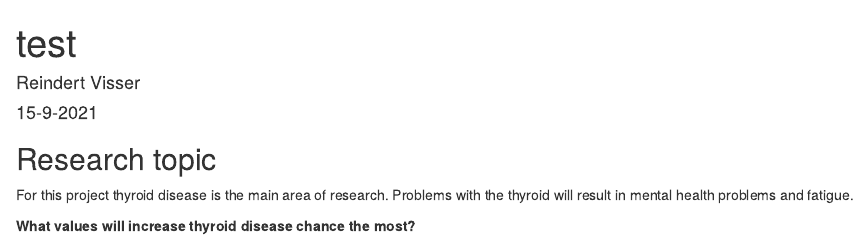
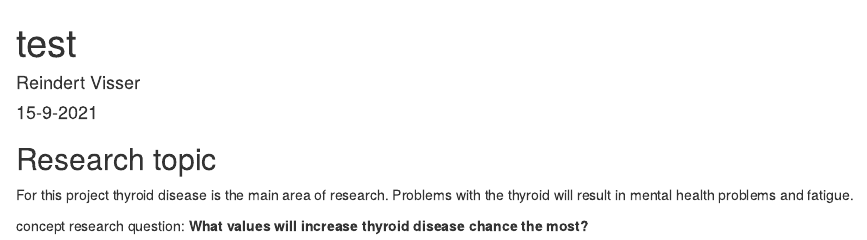
Before and after one commit to Reindert1/Project-praktijk, an R Markdown document (Logbook.Rmd): the page in a window 1100 px wide, from its top. Rendered offline with R 4.5, knitr and Pandoc, with nearby package versions.

Commit message:
minor commit for test

```diff
--- a/Logbook.Rmd
+++ b/Logbook.Rmd
@@ -12,4 +12,5 @@ knitr::opts_chunk$set(echo = TRUE)
 ## Research topic
 For this project thyroid disease is the main area of research. Problems with the thyroid will result in mental health problems and fatigue.
 
+concept research question:
 **What values will increase thyroid disease chance the most?**
```
